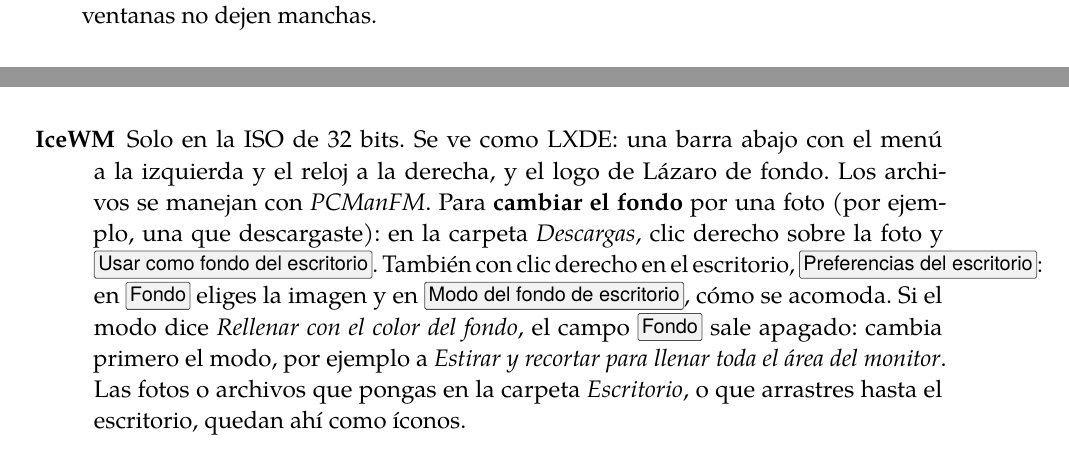
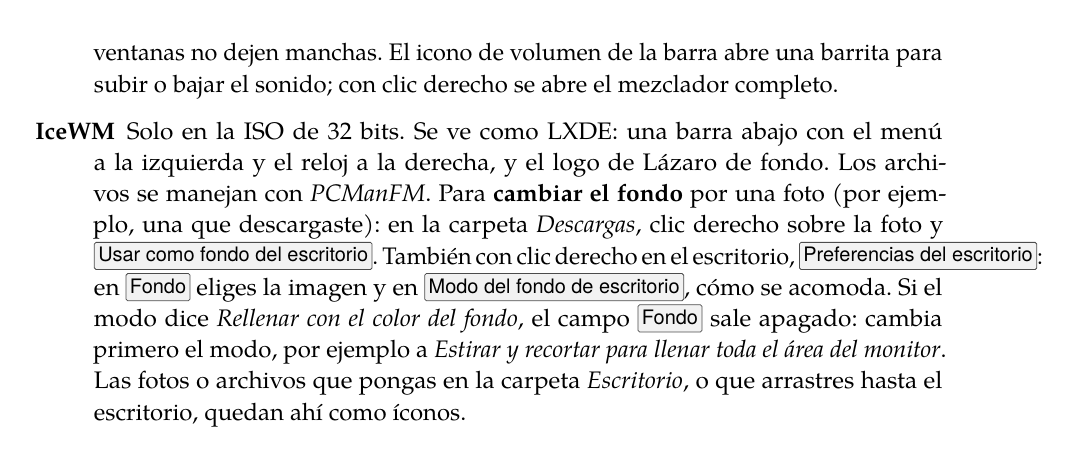
Before and after one commit to Entropio1984/lazaro-linux, a LaTeX book (manual/lazaro-manual.tex, which reads manual/capitulos/06-escritorio.tex): two parts of pages 36 and 37 of 91 before the commit and part of page 37 of 91 after it, the two joined at a grey line, cut at the place of the change. Compiled offline with pdfLaTeX; a LaTeX package or settings file that is missing is left out.

Commit message:
Sway: barrita de volumen al hacer clic en el icono (arreglo 011)
El icono de volumen de waybar abría pavucontrol entero. Ahora abre
sway-volumen (deslizador flotante bajo el puntero); clic derecho,
pavucontrol. Instalaciones nuevas: script (alpine-desktop-setup #51).
Ya instaladas: arreglo 011, que no toca barras cambiadas por la persona.
Ligera: pulseaudio-utils en el USB para Sway.

Co-Authored-By: Claude Opus 5.5 <noreply@anthropic.com>
Claude-Session: https://claude.ai/code/session_01FekxfriMciFda4cmAaEjym

```diff
--- a/manual/capitulos/06-escritorio.tex
+++ b/manual/capitulos/06-escritorio.tex
@@ -104,6 +104,8 @@ de algunos menús.
     quien ya lo conoce \cite{sway-wiki}. En equipos sin aceleración
     3D (como una máquina virtual), Lázaro hace que Sway use un modo de
     dibujo más simple, para que el menú y las ventanas no dejen manchas.
+    El icono de volumen de la barra abre una barrita para subir o bajar
+    el sonido; con clic derecho se abre el mezclador completo.
   \item[IceWM] Solo en la ISO de 32 bits. Se ve como LXDE: una barra
     abajo con el menú a la izquierda y el reloj a la derecha, y el logo
     de Lázaro de fondo. Los archivos se manejan con \emph{PCManFM}.
```
Also changed, not shown: README.md, 6 other files.
